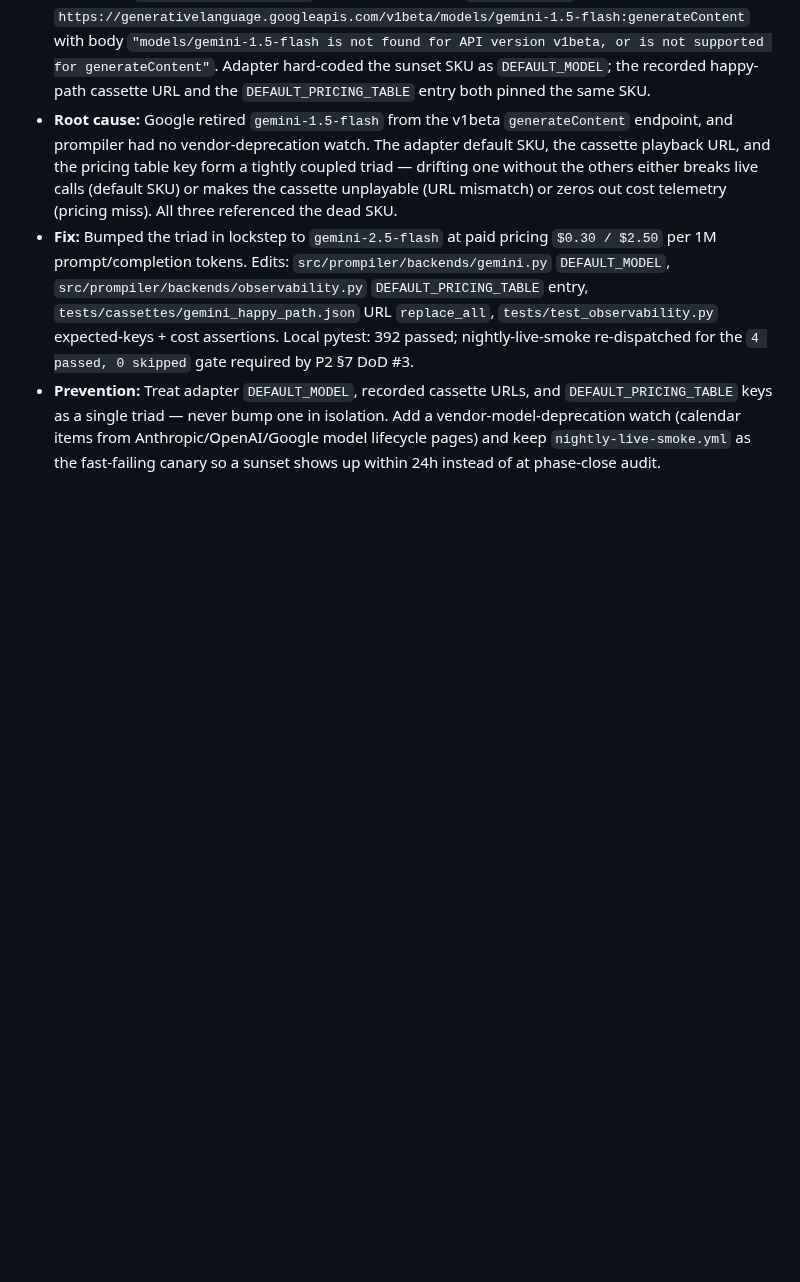
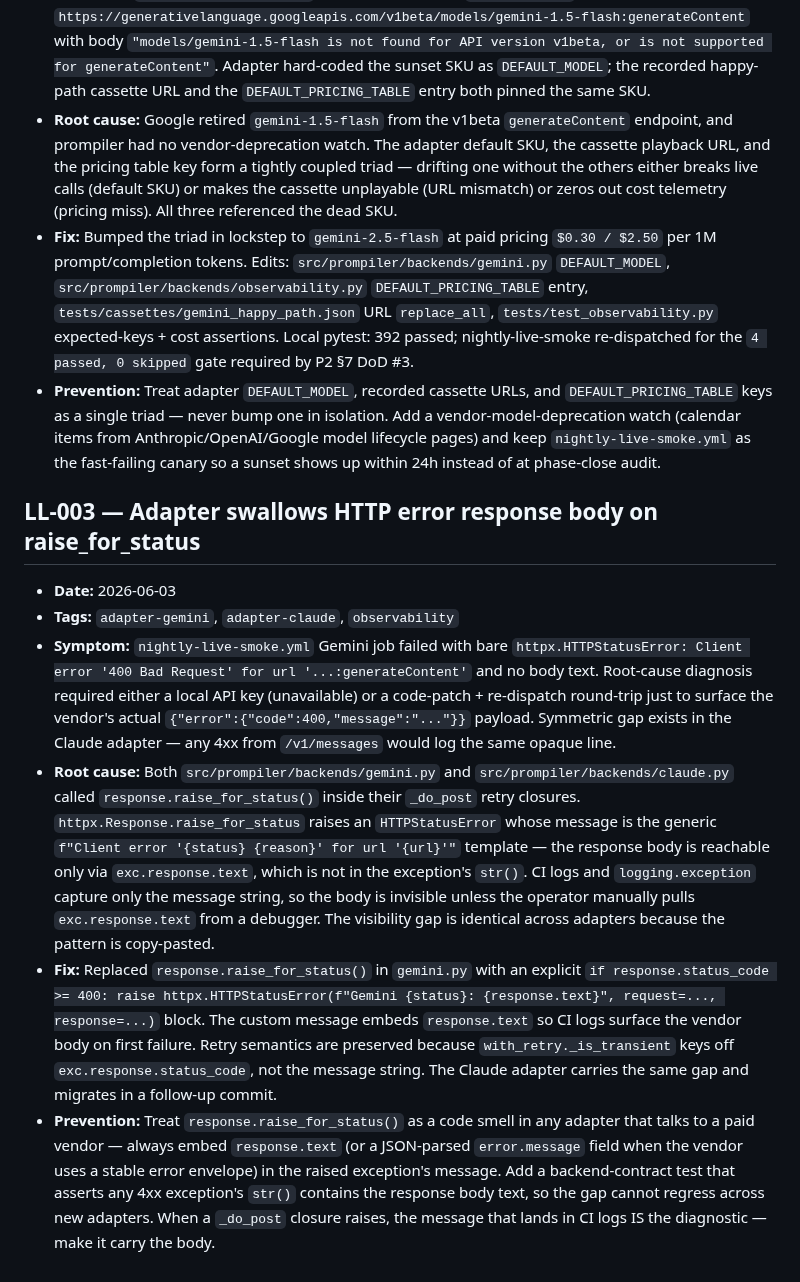
Before and after one commit to iVersatile/Prompiler, a Markdown page: docs/LESSONS_LEARNT.md, the part around the change. Drawn GitHub-style; blank space fills up the shorter version.

Commit message:
docs: add LL-003 on adapter swallowing HTTP error response body
Documents the Gemini 400 diagnosis gap surfaced during P2 §7 re-audit:
both gemini.py and claude.py call response.raise_for_status() inside
_do_post, which raises with the generic url-only message and leaves the
vendor's actual error body reachable only via exc.response.text.
Prevention: embed response.text in the raised HTTPStatusError, and add a
backend-contract test asserting 4xx exception strings carry the body.

# prompiler: docs-only diff detected
# ---------------------------------------------------------------------
# Hint: This commit contains exclusively Markdown (*.md) documentation.
# If this is a fix: or perf: commit, you can bypass the lesson citation
# gate by adding the following trailer to the bottom of your message:
#
# Lesson-skip: docs-only changes
# ---------------------------------------------------------------------

```diff
--- a/docs/LESSONS_LEARNT.md
+++ b/docs/LESSONS_LEARNT.md
@@ -77,3 +77,12 @@ Copy this block when appending a new entry. Increment `NNN` from the highest exi
 - **Root cause:** Google retired `gemini-1.5-flash` from the v1beta `generateContent` endpoint, and prompiler had no vendor-deprecation watch. The adapter default SKU, the cassette playback URL, and the pricing table key form a tightly coupled triad — drifting one without the others either breaks live calls (default SKU) or makes the cassette unplayable (URL mismatch) or zeros out cost telemetry (pricing miss). All three referenced the dead SKU.
 - **Fix:** Bumped the triad in lockstep to `gemini-2.5-flash` at paid pricing `$0.30 / $2.50` per 1M prompt/completion tokens. Edits: `src/prompiler/backends/gemini.py` `DEFAULT_MODEL`, `src/prompiler/backends/observability.py` `DEFAULT_PRICING_TABLE` entry, `tests/cassettes/gemini_happy_path.json` URL `replace_all`, `tests/test_observability.py` expected-keys + cost assertions. Local pytest: 392 passed; nightly-live-smoke re-dispatched for the `4 passed, 0 skipped` gate required by P2 §7 DoD #3.
 - **Prevention:** Treat adapter `DEFAULT_MODEL`, recorded cassette URLs, and `DEFAULT_PRICING_TABLE` keys as a single triad — never bump one in isolation. Add a vendor-model-deprecation watch (calendar items from Anthropic/OpenAI/Google model lifecycle pages) and keep `nightly-live-smoke.yml` as the fast-failing canary so a sunset shows up within 24h instead of at phase-close audit.
+
+## LL-003 — Adapter swallows HTTP error response body on raise_for_status
+
+- **Date:** 2026-06-03
+- **Tags:** `adapter-gemini`, `adapter-claude`, `observability`
+- **Symptom:** `nightly-live-smoke.yml` Gemini job failed with bare `httpx.HTTPStatusError: Client error '400 Bad Request' for url '...:generateContent'` and no body text. Root-cause diagnosis required either a local API key (unavailable) or a code-patch + re-dispatch round-trip just to surface the vendor's actual `{"error":{"code":400,"message":"..."}}` payload. Symmetric gap exists in the Claude adapter — any 4xx from `/v1/messages` would log the same opaque line.
+- **Root cause:** Both `src/prompiler/backends/gemini.py` and `src/prompiler/backends/claude.py` called `response.raise_for_status()` inside their `_do_post` retry closures. `httpx.Response.raise_for_status` raises an `HTTPStatusError` whose message is the generic `f"Client error '{status} {reason}' for url '{url}'"` template — the response body is reachable only via `exc.response.text`, which is not in the exception's `str()`. CI logs and `logging.exception` capture only the message string, so the body is invisible unless the operator manually pulls `exc.response.text` from a debugger. The visibility gap is identical across adapters because the pattern is copy-pasted.
+- **Fix:** Replaced `response.raise_for_status()` in `gemini.py` with an explicit `if response.status_code >= 400: raise httpx.HTTPStatusError(f"Gemini {status}: {response.text}", request=..., response=...)` block. The custom message embeds `response.text` so CI logs surface the vendor body on first failure. Retry semantics are preserved because `with_retry._is_transient` keys off `exc.response.status_code`, not the message string. The Claude adapter carries the same gap and migrates in a follow-up commit.
+- **Prevention:** Treat `response.raise_for_status()` as a code smell in any adapter that talks to a paid vendor — always embed `response.text` (or a JSON-parsed `error.message` field when the vendor uses a stable error envelope) in the raised exception's message. Add a backend-contract test that asserts any 4xx exception's `str()` contains the response body text, so the gap cannot regress across new adapters. When a `_do_post` closure raises, the message that lands in CI logs IS the diagnostic — make it carry the body.
```
